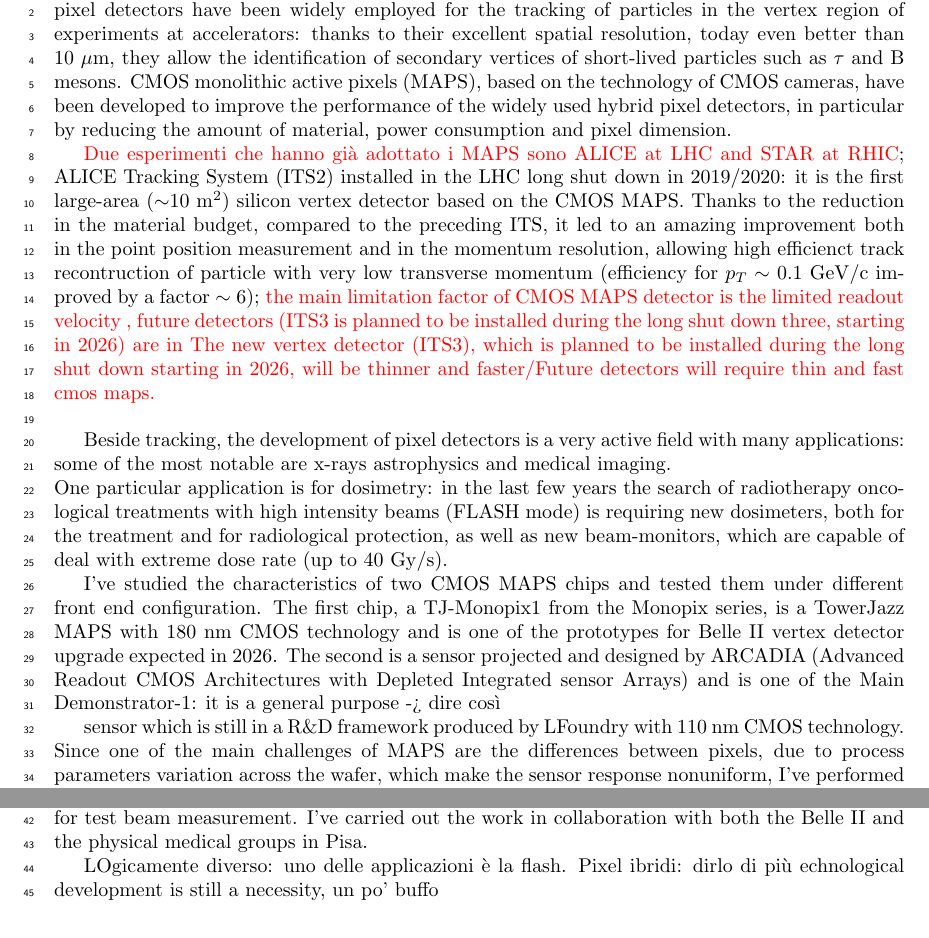
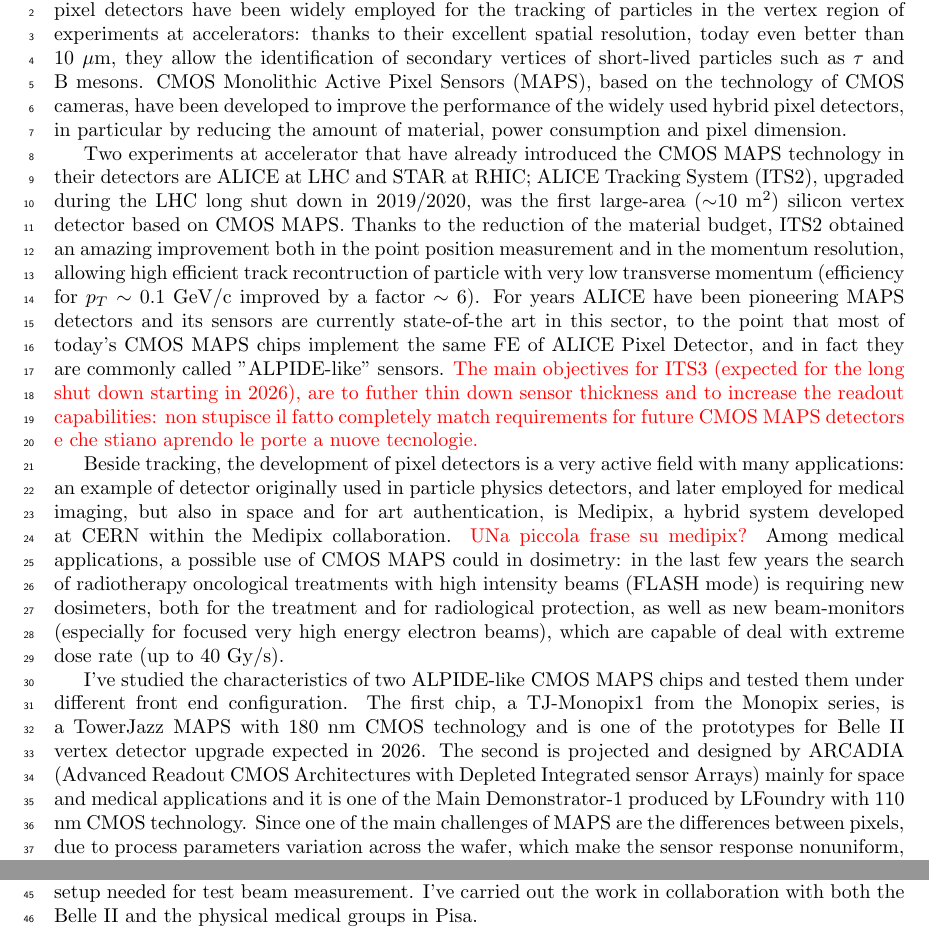
Before and after one commit to eleravera/Tesi, a LaTeX document (concorsi_dottorato/abstract.tex): two parts of the page, joined at a grey line, cut so that both start at the same text. Compiled offline with pdfLaTeX.

Commit message:
abstract

```diff
--- a/concorsi_dottorato/abstract.tex
+++ b/concorsi_dottorato/abstract.tex
@@ -10,25 +10,18 @@
 \linenumbers
 
 Since the 1980s, when the fabrication of very small electrodes (50-100 \si{\mu m}) became a possibility, pixel detectors have been widely employed for the tracking of particles in the vertex region of experiments at accelerators: thanks to their excellent spatial resolution, today even better than 10 \si{\mu m}, they allow the identification of secondary vertices of short-lived particles such as $\tau$ and B mesons.
-CMOS monolithic active pixels (MAPS), based on the technology of CMOS cameras, have been developed to improve the performance of the widely used hybrid pixel detectors, in particular by reducing the amount of material, power consumption and pixel dimension.
+CMOS Monolithic Active Pixel Sensors (MAPS), based on the technology of CMOS cameras, have been developed to improve the performance of the widely used hybrid pixel detectors, in particular by reducing the amount of material, power consumption and pixel dimension.
 
-\red{Due esperimenti che hanno già adottato i MAPS sono ALICE at LHC and STAR at RHIC}; ALICE Tracking System (ITS2) installed in the LHC long shut down in 2019/2020: it is the first large-area ($\sim$10 \si{m^2}) silicon vertex detector based on the CMOS MAPS. Thanks to the reduction in the material budget, compared to the preceding ITS, it led to an amazing improvement both in the point position measurement and in the momentum resolution, allowing high efficienct track recontruction of particle with very low transverse momentum (efficiency for $p_{T}\sim$ 0.1 \si{GeV/c} improved by a factor $\sim$ 6); \red{the main limitation factor of CMOS MAPS detector is the limited readout velocity , future detectors (ITS3 is planned to be installed during the long shut down three, starting in 2026) are in
-The new vertex detector (ITS3), which is planned to be installed during the long shut down starting in 2026, will be thinner and faster/Future detectors will require thin and fast cmos maps.}\\
+Two experiments at accelerator that have already introduced the CMOS MAPS technology in their detectors are ALICE at LHC and STAR at RHIC; ALICE Tracking System (ITS2), upgraded during the LHC long shut down in 2019/2020, was the first large-area ($\sim$10 \si{m^2}) silicon vertex detector based on CMOS MAPS. Thanks to the reduction of the material budget, ITS2 obtained an amazing improvement both in the point position measurement and in the momentum resolution, allowing high efficient track recontruction of particle with very low transverse momentum (efficiency for $p_{T}\sim$ 0.1 \si{GeV/c} improved by a factor $\sim$ 6).
+For years ALICE have been pioneering MAPS detectors and its sensors are currently state-of-the art in this sector, to the point that most of today's CMOS MAPS chips implement the same FE of ALICE Pixel Detector, and in fact they are commonly called "ALPIDE-like" sensors.
+\red{The main objectives for ITS3 (expected for the long shut down starting in 2026), are to futher thin down sensor thickness and to increase the readout capabilities: non stupisce il fatto completely match requirements for future CMOS MAPS detectors e che stiano aprendo le porte a nuove tecnologie.}
 
-Beside tracking, the development of pixel detectors is a very active field with many applications: some of the most notable are x-rays astrophysics and medical imaging.\\
-One particular application is for dosimetry: in the last few years the search of radiotherapy oncological treatments with high intensity beams (FLASH mode) is requiring new dosimeters, both for the treatment and for radiological protection, as well as new beam-monitors, which are capable of deal with extreme dose rate (up to 40 \si{Gy/s}).
+Beside tracking, the development of pixel detectors is a very active field with many applications: an example of detector originally used in particle physics detectors, and later employed for medical imaging, but also in space and for art authentication, is Medipix, a hybrid system developed at CERN within the Medipix collaboration.
+\red{UNa piccola frase su medipix?}
+Among medical applications, a possible use of CMOS MAPS could in dosimetry: in the last few years the search of radiotherapy oncological treatments with high intensity beams (FLASH mode) is requiring new dosimeters, both for the treatment and for radiological protection, as well as new beam-monitors (especially for focused very high energy electron beams), which are capable of deal with extreme dose rate (up to 40 \si{Gy/s}).
 
-I've studied the characteristics of two CMOS MAPS chips and tested them under different front end configuration. The first chip, a TJ-Monopix1 from the Monopix series, is a TowerJazz MAPS with 180 nm CMOS technology and is one of the prototypes for Belle II vertex detector upgrade expected in 2026. The second is a sensor projected and designed by ARCADIA (Advanced Readout CMOS Architectures with Depleted Integrated sensor Arrays) and is one of the Main Demonstrator-1: it is a general purpose -> dire così
-
-
- sensor which is still in a R$\&$D framework produced by LFoundry with 110 nm CMOS technology.
+I've studied the characteristics of two ALPIDE-like CMOS MAPS chips and tested them under different front end configuration. The first chip, a TJ-Monopix1 from the Monopix series, is a TowerJazz MAPS with 180 nm CMOS technology and is one of the prototypes for Belle II vertex detector upgrade expected in 2026. The second is projected and designed by ARCADIA (Advanced Readout CMOS Architectures with Depleted Integrated sensor Arrays) mainly  for space and medical applications and it is one of the Main Demonstrator-1 produced by LFoundry with 110 nm CMOS technology.
 Since one of the main challenges of MAPS are the differences between pixels, due to process parameters variation across the wafer, which make the sensor response nonuniform, I've performed the characterization of the chips to find the threshold and noise of the sensors and their dispersion among pixels. To make test and characterization I mainly have worked using pixels setting and testing feature available from the DAQ interface, as for example the injection circuit which allows injecting pixels with a known charge. Then, to have an absolute value in electrons of the signal recorded by TJ-Monopix1, I've also performed an absolute calibration using a Fe55 x-ray source.
-
 Moreover, I've also test TJ-Monopix1 at high dose rate with the FLASH-accelerator recently installed at Santa Chiara hospital in Pisa, and I have participated in the design of the setup needed for test beam measurement.
 I've carried out the work in collaboration with both the Belle II and the physical medical groups in Pisa.
-
-LOgicamente diverso: uno delle applicazioni è la flash.
-Pixel ibridi: dirlo di più
-echnological development is still a necessity, un po' buffo
-
 \end{document}
```
Also changed, not shown: tex/usage_of_pixel_detectors.tex (+5 -8 lines).
